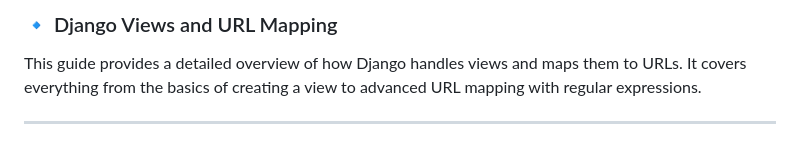
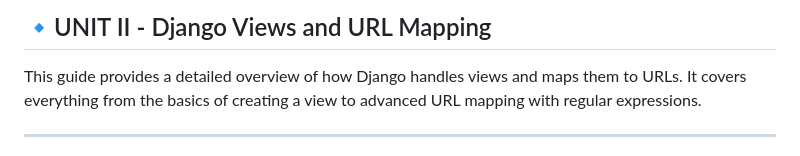
Before and after one commit to AyushKUMAR031/django, a Markdown page: docs/unit/views_and_url.md, the part around the change. GitHub-like rendering.

Commit message:
update unit2

```diff
--- a/docs/unit/views_and_url.md
+++ b/docs/unit/views_and_url.md
@@ -1,4 +1,4 @@
-### 🔹 Django Views and URL Mapping
+## 🔹UNIT II - Django Views and URL Mapping
 
 This guide provides a detailed overview of how Django handles views and maps them to URLs. It covers everything from the basics of creating a view to advanced URL mapping with regular expressions.
 
```
